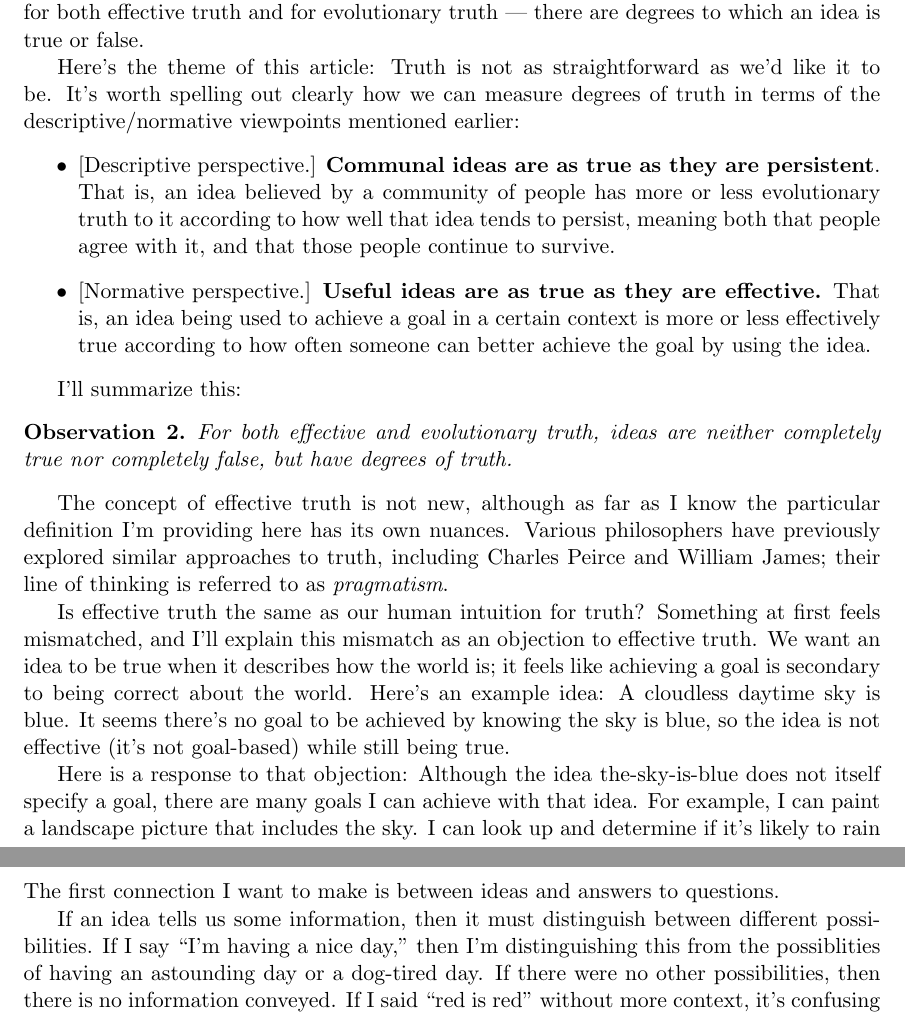
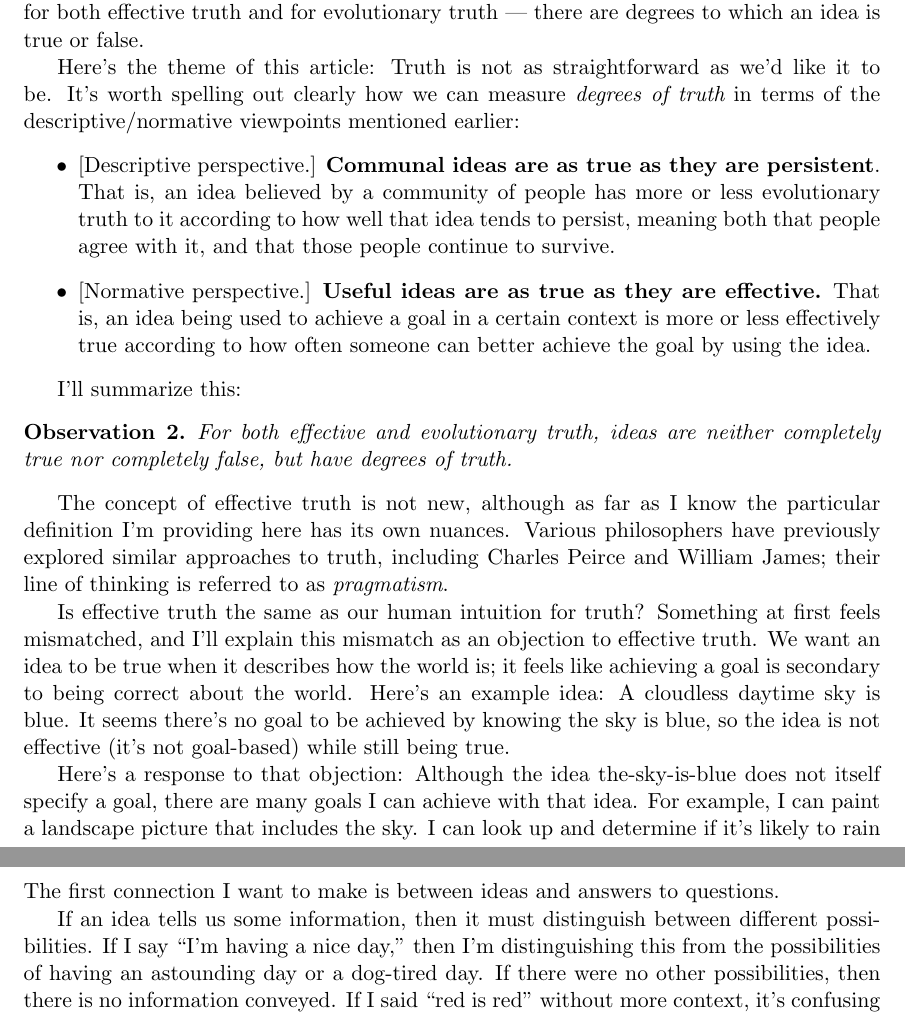
Before and after one commit to tylerneylon/truth, a LaTeX document (truth.tex): two parts of pages 12 and 18 of 47, joined at a grey line, cut so that both start at the same text. Compiled offline with pdfLaTeX.

Commit message:
Update on Overleaf.

```diff
--- a/truth.tex
+++ b/truth.tex
@@ -54,6 +54,18 @@
 \newtheorem{propn}{Proposition}
 \newtheorem*{claim}{Claim}
 \newtheorem{obs}{Observation}
+
+\newtheoremstyle{argtstyle} % name
+    {\topsep}               % Space above
+    {\topsep}               % Space below
+    {\itshape}              % Body font
+    {}                      % Indent amount
+    {\bfseries}             % Theorem head font
+    {:}                     % Punctuation after theorem head
+    {0.2em}                  % Space after theorem head
+    {}  % Theorem head spec (can be left empty, meaning ‘normal’)
+
+\theoremstyle{argtstyle}
 \newtheorem*{argt}{Argument}
 
 % \newtheorem*{innerargt}{Argument}
@@ -821,7 +833,8 @@ there are degrees to which an idea is true or false.
 
 Here's the theme of this article:
 Truth is not as straightforward as we'd like it to be.
-It's worth spelling out clearly how we can measure degrees of truth in terms of
+It's worth spelling out clearly how we can
+measure {\em degrees of truth} in terms of
 the descriptive/normative viewpoints mentioned earlier:
 \begin{itemize}
     \item{} [Descriptive perspective.]
@@ -868,14 +881,15 @@ It seems there's no goal to be achieved by knowing the sky is blue,
 so the idea is not effective (it's not goal-based) while
 still being true.
 
-Here is a response to that objection:
+Here's a response to that objection:
 Although the idea the-sky-is-blue does not itself specify a goal, there
 are many goals I can achieve with that idea. For example, I can paint a
 landscape picture that includes the sky.
 I can look up and determine if it's likely to rain or not.
 If I can succeed in achieving my own goals by making use of an
 idea, then that idea has been effectively true.
-Later, in observation \ref{o4}, I'll argue that we cannot even think of ideas
+Later, in observation \ref{o4}, I'll argue that we cannot
+even think of ideas
 unless they are somehow associated with some goal.
 
 Another objection to effective truth can be found in thinking that red bowling
@@ -1242,7 +1260,7 @@ The first connection I want to make is between ideas and answers to questions.
 
 If an idea tells us some information, then it must distinguish between different
 possibilities. If I say ``I'm having a nice day,'' then I'm distinguishing this
-from the possiblities of having an astounding day or a dog-tired day.
+from the possibilities of having an astounding day or a dog-tired day.
 If there were no other possibilities,
 then there is no information conveyed. If I said
 ``red is red'' without more context,
```
Also changed, not shown: truth.tex (5 more changed lines).
